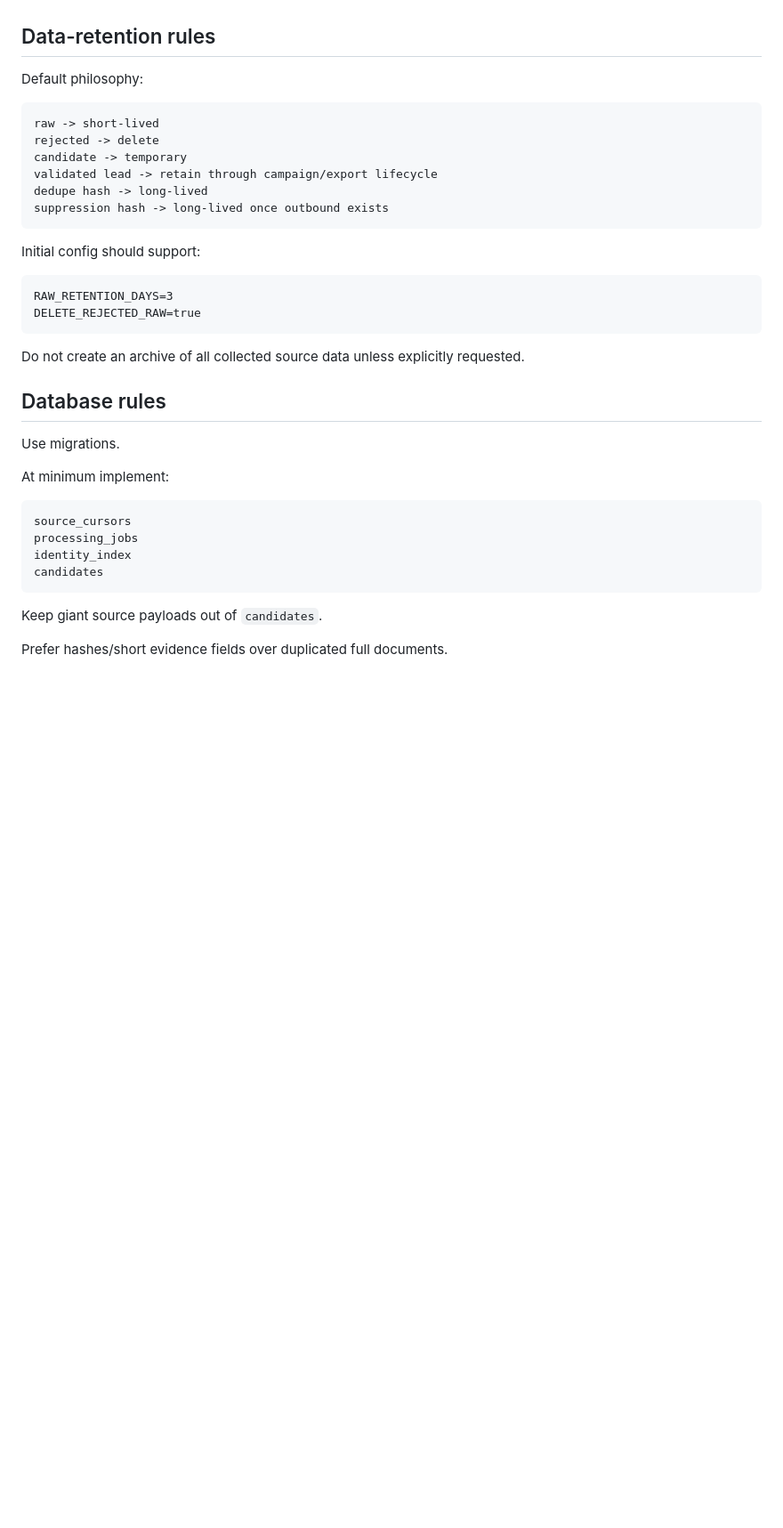
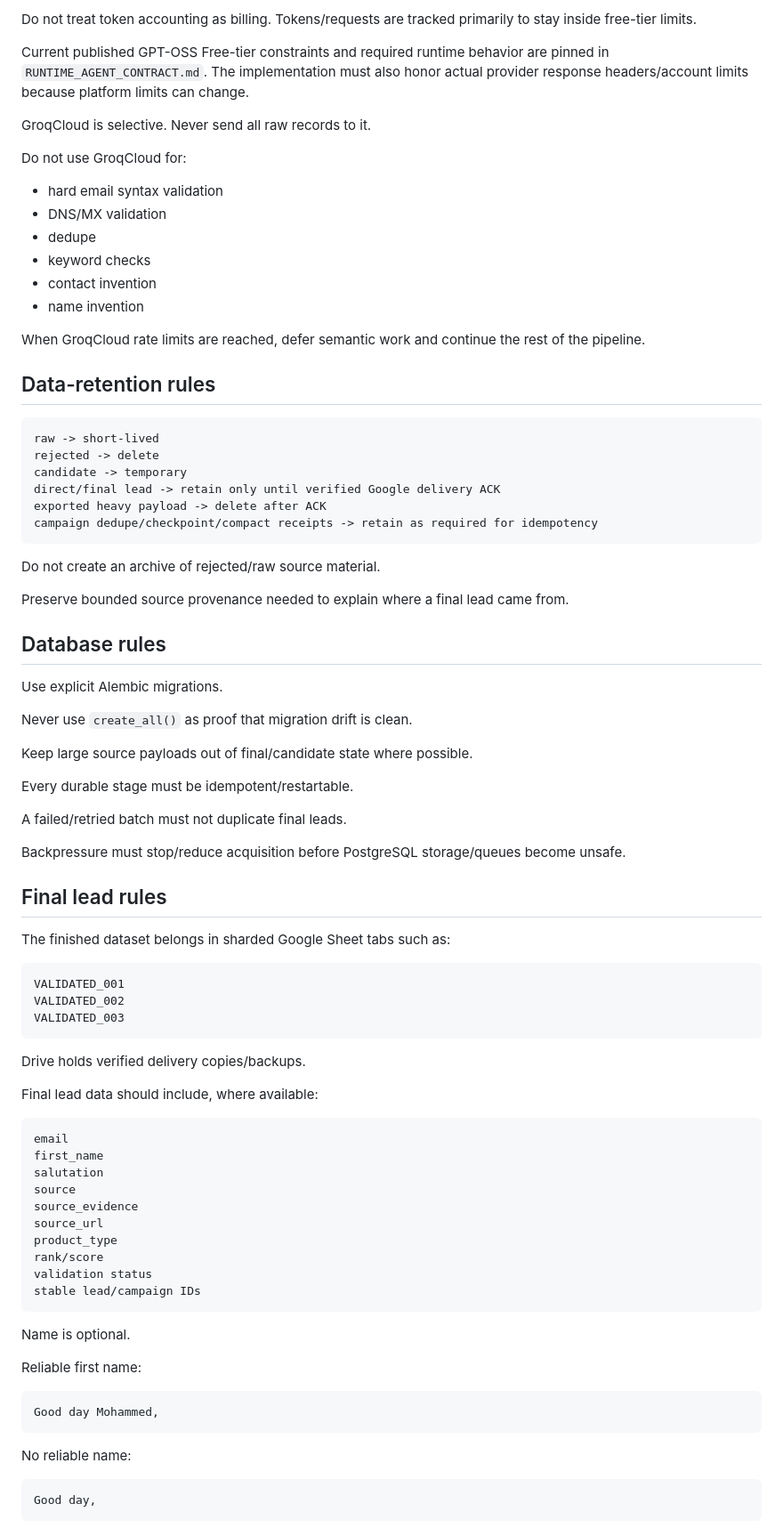
Before and after one commit to MrMoneyDeveloper/LeadGenShortTerm, a Markdown page: AGENTS.md, the part around one of its changes. Shown at 89% size. Drawn GitHub-style; blank space fills up the shorter version.

````diff
--- a/AGENTS.md
+++ b/AGENTS.md
@@ -54,39 +80,87 @@ source
+Do not treat token accounting as billing. Tokens/requests are tracked primarily to stay inside free-tier limits.
+
+Current published GPT-OSS Free-tier constraints and required runtime behavior are pinned in `RUNTIME_AGENT_CONTRACT.md`. The implementation must also honor actual provider response headers/account limits because platform limits can change.
+
+GroqCloud is selective. Never send all raw records to it.
+
+Do not use GroqCloud for:
+
+- hard email syntax validation
+- DNS/MX validation
+- dedupe
+- keyword checks
+- contact invention
+- name invention
+
+When GroqCloud rate limits are reached, defer semantic work and continue the rest of the pipeline.
 
 ## Data-retention rules
-
-Default philosophy:
 
 ```text
 raw -> short-lived
 rejected -> delete
 candidate -> temporary
-validated lead -> retain through campaign/export lifecycle
-dedupe hash -> long-lived
-suppression hash -> long-lived once outbound exists
+direct/final lead -> retain only until verified Google delivery ACK
+exported heavy payload -> delete after ACK
+campaign dedupe/checkpoint/compact receipts -> retain as required for idempotency
 ```
 
-Initial config should support:
+Do not create an archive of rejected/raw source material.
 
-```text
-RAW_RETENTION_DAYS=3
-DELETE_REJECTED_RAW=true
-```
-
-Do not create an archive of all collected source data unless explicitly requested.
+Preserve bounded source provenance needed to explain where a final lead came from.
 
 ## Database rules
 
-Use migrations.
+Use explicit Alembic migrations.
 
-At minimum implement:
+Never use `create_all()` as proof that migration drift is clean.
+
+Keep large source payloads out of final/candidate state where possible.
+
+Every durable stage must be idempotent/restartable.
+
+A failed/retried batch must not duplicate final leads.
+
+Backpressure must stop/reduce acquisition before PostgreSQL storage/queues become unsafe.
+
+## Final lead rules
+
+The finished dataset belongs in sharded Google Sheet tabs such as:
 
 ```text
-source_cursors
-processing_jobs
-identity_index
-candidates
+VALIDATED_001
+VALIDATED_002
+VALIDATED_003
 ```
 
-Keep giant source payloads out of `candidates`.
+Drive holds verified delivery copies/backups.
 
-Prefer hashes/short evidence fields over duplicated full documents.
+Final lead data should include, where available:
+
+```text
+email
+first_name
+salutation
+source
+source_evidence
+source_url
+product_type
+rank/score
+validation status
+stable lead/campaign IDs
+```
+
+Name is optional.
+
+Reliable first name:
+
+```text
+Good day Mohammed,
+```
+
+No reliable name:
+
+```text
+Good day,
+```
+
````
Also changed, not shown: other parts of AGENTS.md (+122 -101 lines).
